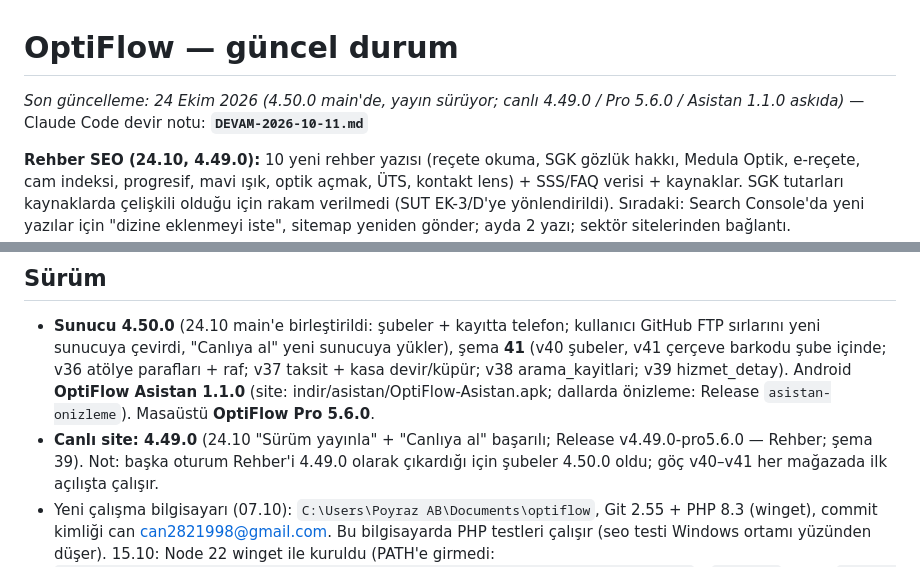
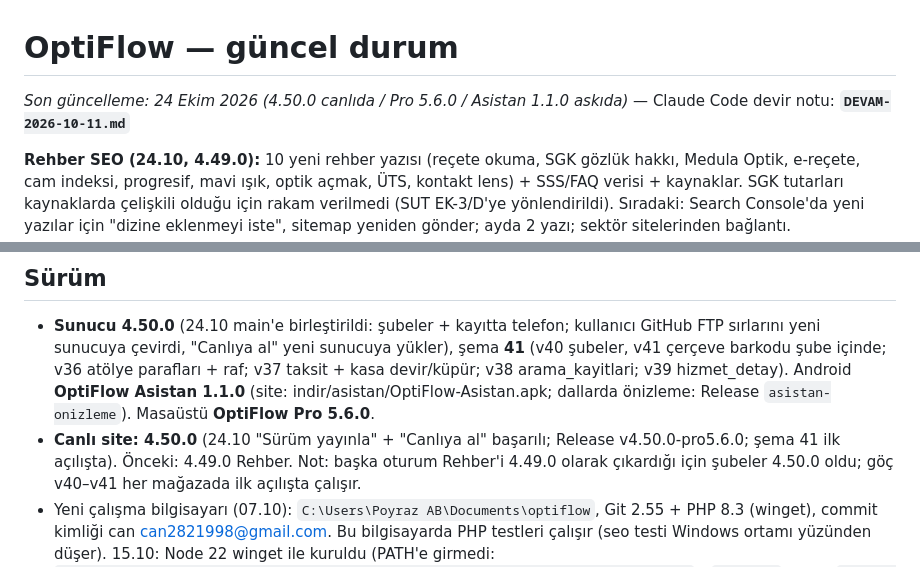
Before and after one commit to can2821998-creator/optiflow, a Markdown page: DURUM.md, 2 parts joined by grey strips. Drawn GitHub-style.

Commit message:
DURUM: 4.50.0 canlıda
Co-Authored-By: Claude Opus 5.5 <noreply@anthropic.com>

```diff
--- a/DURUM.md
+++ b/DURUM.md
@@ -1,6 +1,6 @@
 # OptiFlow — güncel durum
 
-*Son güncelleme: 24 Ekim 2026 (4.50.0 main'de, yayın sürüyor; canlı 4.49.0 / Pro 5.6.0 / Asistan 1.1.0 askıda)* — Claude Code devir notu: **`DEVAM-2026-10-11.md`**
+*Son güncelleme: 24 Ekim 2026 (4.50.0 canlıda / Pro 5.6.0 / Asistan 1.1.0 askıda)* — Claude Code devir notu: **`DEVAM-2026-10-11.md`**
 
 **Rehber SEO (24.10, 4.49.0):** 10 yeni rehber yazısı (reçete okuma, SGK gözlük hakkı, Medula Optik, e-reçete, cam indeksi,
 progresif, mavi ışık, optik açmak, ÜTS, kontakt lens) + SSS/FAQ verisi + kaynaklar. SGK tutarları kaynaklarda çelişkili olduğu
@@ -23,7 +23,7 @@ dosyasında satır kalmış olabilir; Chrome "Güvenli DNS" Google'a alındı. T
 ## Sürüm
 - **Sunucu 4.50.0** (24.10 main'e birleştirildi: şubeler + kayıtta telefon; kullanıcı GitHub FTP sırlarını yeni sunucuya çevirdi,
   "Canlıya al" yeni sunucuya yükler), şema **41** (v40 şubeler, v41 çerçeve barkodu şube içinde; v36 atölye parafları + raf; v37 taksit + kasa devir/küpür; v38 arama_kayitlari; v39 hizmet_detay). Android **OptiFlow Asistan 1.1.0** (site: indir/asistan/OptiFlow-Asistan.apk; dallarda önizleme: Release `asistan-onizleme`). Masaüstü **OptiFlow Pro 5.6.0**.
-- **Canlı site: 4.49.0** (24.10 "Sürüm yayınla" + "Canlıya al" başarılı; Release v4.49.0-pro5.6.0 — Rehber; şema 39).
+- **Canlı site: 4.50.0** (24.10 "Sürüm yayınla" + "Canlıya al" başarılı; Release v4.50.0-pro5.6.0; şema 41 ilk açılışta). Önceki: 4.49.0 Rehber.
   Not: başka oturum Rehber'i 4.49.0 olarak çıkardığı için şubeler 4.50.0 oldu; göç v40–v41 her mağazada ilk açılışta çalışır.
 - Yeni çalışma bilgisayarı (07.10): `C:\Users\Poyraz AB\Documents\optiflow`, Git 2.55 + PHP 8.3 (winget), commit kimliği
   can <can2821998@gmail.com>. Bu bilgisayarda PHP testleri çalışır (seo testi Windows ortamı yüzünden düşer).
```
